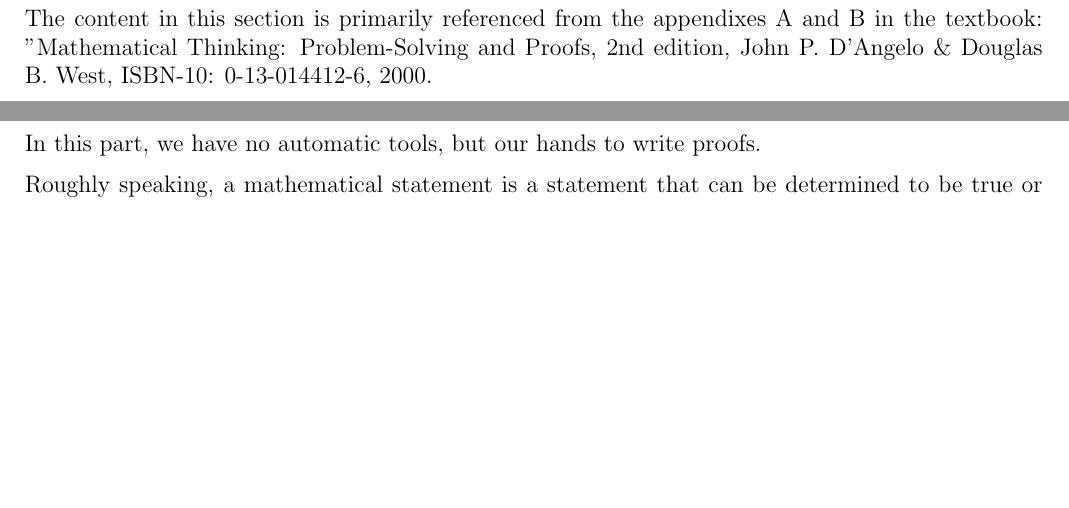
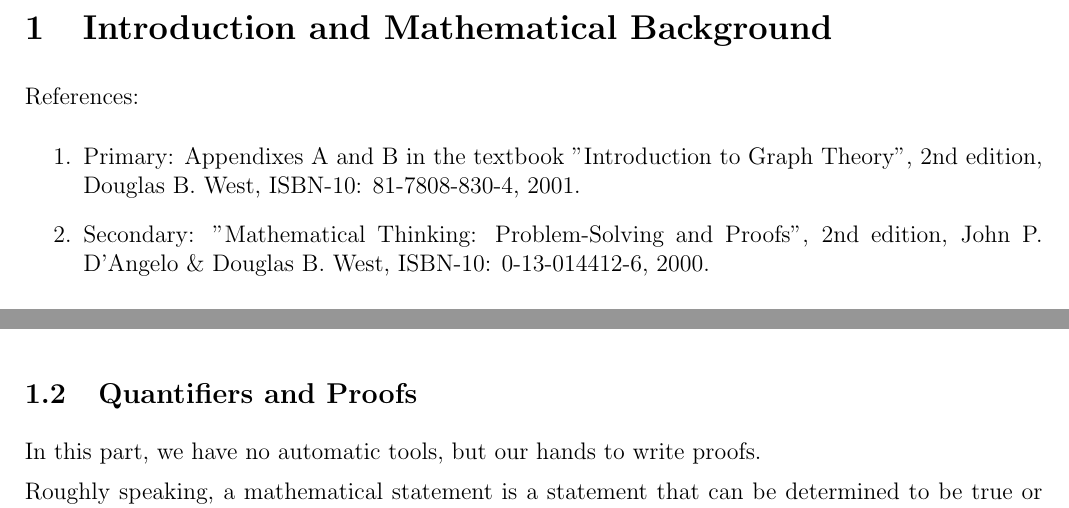
Before and after one commit to boray-tw/gt-course, a LaTeX document (src/handouts/main.tex, which reads src/handouts/sections/introduction.tex): two parts of pages 2 and 5 of 11, joined at a grey line, cut at the place of the change, the shorter picture padded with empty space. Compiled offline with pdfLaTeX.

Commit message:
fix(handouts): fix reference textbooks in intro

```diff
--- a/src/handouts/sections/introduction.tex
+++ b/src/handouts/sections/introduction.tex
@@ -9,7 +9,11 @@
 
 \section{Introduction and Mathematical Background}
 
-The content in this section is primarily referenced from the appendixes A and B in the textbook: "Mathematical Thinking: Problem-Solving and Proofs, 2nd edition, John P. D'Angelo \& Douglas B. West, ISBN-10: 0-13-014412-6, 2000.
+References:
+\begin{enumerate}
+  \item Primary: Appendixes A and B in the textbook "Introduction to Graph Theory", 2nd edition, Douglas B. West, ISBN-10: 81-7808-830-4, 2001.
+  \item Secondary: "Mathematical Thinking: Problem-Solving and Proofs", 2nd edition, John P. D'Angelo \& Douglas B. West, ISBN-10: 0-13-014412-6, 2000.
+\end{enumerate}
 
 This section is meant to provide useful background for learning graph theory.
 
```
